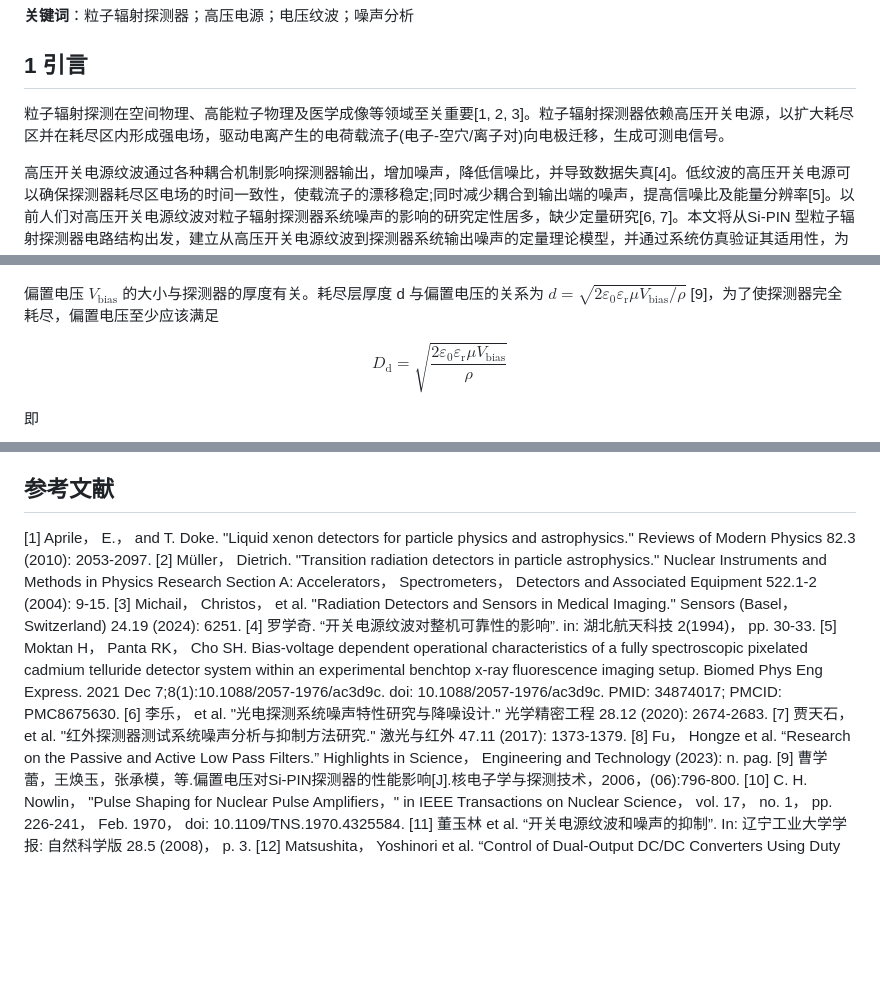
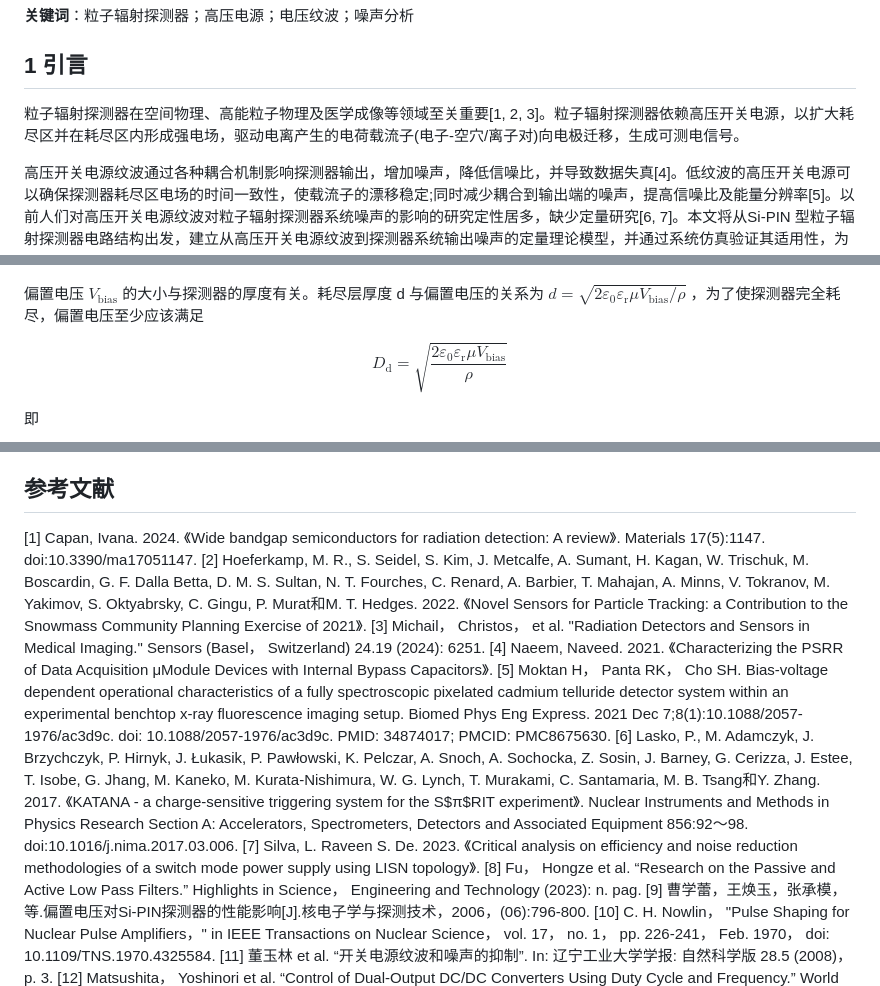
Before and after one commit to LoxyL/rippleNoiseSimulation, a Markdown page: draft/全文.md, 3 parts joined by grey strips. Drawn GitHub-style; blank space fills up the shorter version.

```diff
--- a/draft/全文.md
+++ b/draft/全文.md
@@ -12,7 +12,7 @@
 
 ## 1 引言
 
-粒子辐射探测在空间物理、高能粒子物理及医学成像等领域至关重要[1, 2, 3]。粒子辐射探测器依赖高压开关电源，以扩大耗尽区并在耗尽区内形成强电场，驱动电离产生的电荷载流子(电子-空穴/离子对)向电极迁移，生成可测电信号。
+粒子辐射探测器在空间物理、高能粒子物理及医学成像等领域至关重要[1, 2, 3]。粒子辐射探测器依赖高压开关电源，以扩大耗尽区并在耗尽区内形成强电场，驱动电离产生的电荷载流子(电子-空穴/离子对)向电极迁移，生成可测电信号。
 
 高压开关电源纹波通过各种耦合机制影响探测器输出，增加噪声，降低信噪比，并导致数据失真[4]。低纹波的高压开关电源可以确保探测器耗尽区电场的时间一致性，使载流子的漂移稳定;同时减少耦合到输出端的噪声，提高信噪比及能量分辨率[5]。以前人们对高压开关电源纹波对粒子辐射探测器系统噪声的影响的研究定性居多，缺少定量研究[6, 7]。本文将从Si-PIN 型粒子辐射探测器电路结构出发，建立从高压开关电源纹波到探测器系统输出噪声的定量理论模型，并通过系统仿真验证其适用性，为提升粒子辐射探测器的测量精度提供理论参考。
 
@@ -38,7 +38,7 @@ $$
 
 ![图3 探测器与电荷敏感前置放大器](./detector.png)
 
-偏置电压 $V_{\mathrm{bias}}$ 的大小与探测器的厚度有关。耗尽层厚度 d 与偏置电压的关系为 $d = \sqrt{2\varepsilon_0\varepsilon_{\mathrm{r}}\mu V_{\mathrm{bias}} / \rho}$ [9]，为了使探测器完全耗尽，偏置电压至少应该满足
+偏置电压 $V_{\mathrm{bias}}$ 的大小与探测器的厚度有关。耗尽层厚度 d 与偏置电压的关系为 $d = \sqrt{2\varepsilon_0\varepsilon_{\mathrm{r}}\mu V_{\mathrm{bias}} / \rho}$ ，为了使探测器完全耗尽，偏置电压至少应该满足
 
 $$
 D_{\mathrm{d}} = \sqrt{\frac{2\varepsilon_0\varepsilon_{\mathrm{r}}\mu V_{\mathrm{bias}}}{\rho}}
@@ -195,13 +195,13 @@ $$
 本研究填补了高压开关电源纹波对粒子辐射探测器噪声影响定量分析的空白。本文所提出的理论模型与仿真方法可为高性能粒子探测系统的低噪声电源设计提供重要的理论依据和设计参考。
 
 ## 参考文献
-[1] Aprile， E.， and T. Doke. "Liquid xenon detectors for particle physics and astrophysics." Reviews of Modern Physics 82.3 (2010): 2053-2097.
-[2] Müller， Dietrich. "Transition radiation detectors in particle astrophysics." Nuclear Instruments and Methods in Physics Research Section A: Accelerators， Spectrometers， Detectors and Associated Equipment 522.1-2 (2004): 9-15.
+[1] Capan, Ivana. 2024. 《Wide bandgap semiconductors for radiation detection: A review》. Materials 17(5):1147. doi:10.3390/ma17051147.
+[2] Hoeferkamp, M. R., S. Seidel, S. Kim, J. Metcalfe, A. Sumant, H. Kagan, W. Trischuk, M. Boscardin, G. F. Dalla Betta, D. M. S. Sultan, N. T. Fourches, C. Renard, A. Barbier, T. Mahajan, A. Minns, V. Tokranov, M. Yakimov, S. Oktyabrsky, C. Gingu, P. Murat和M. T. Hedges. 2022. 《Novel Sensors for Particle Tracking: a Contribution to the Snowmass Community Planning Exercise of 2021》.
 [3] Michail， Christos， et al. "Radiation Detectors and Sensors in Medical Imaging." Sensors (Basel， Switzerland) 24.19 (2024): 6251.
-[4] 罗学奇. “开关电源纹波对整机可靠性的影响”. in: 湖北航天科技 2(1994)， pp. 30-33.
+[4] Naeem, Naveed. 2021. 《Characterizing the PSRR of Data Acquisition μModule Devices with Internal Bypass Capacitors》.
 [5] Moktan H， Panta RK， Cho SH. Bias-voltage dependent operational characteristics of a fully spectroscopic pixelated cadmium telluride detector system within an experimental benchtop x-ray fluorescence imaging setup. Biomed Phys Eng Express. 2021 Dec 7;8(1):10.1088/2057-1976/ac3d9c. doi: 10.1088/2057-1976/ac3d9c. PMID: 34874017; PMCID: PMC8675630.
-[6] 李乐， et al. "光电探测系统噪声特性研究与降噪设计." 光学精密工程 28.12 (2020): 2674-2683.
-[7] 贾天石， et al. "红外探测器测试系统噪声分析与抑制方法研究." 激光与红外 47.11 (2017): 1373-1379.
+[6] Lasko, P., M. Adamczyk, J. Brzychczyk, P. Hirnyk, J. Łukasik, P. Pawłowski, K. Pelczar, A. Snoch, A. Sochocka, Z. Sosin, J. Barney, G. Cerizza, J. Estee, T. Isobe, G. Jhang, M. Kaneko, M. Kurata-Nishimura, W. G. Lynch, T. Murakami, C. Santamaria, M. B. Tsang和Y. Zhang. 2017. 《KATANA - a charge-sensitive triggering system for the S$π$RIT experiment》. Nuclear Instruments and Methods in Physics Research Section A: Accelerators, Spectrometers, Detectors and Associated Equipment 856:92～98. doi:10.1016/j.nima.2017.03.006.
+[7] Silva, L. Raveen S. De. 2023. 《Critical analysis on efficiency and noise reduction methodologies of a switch mode power supply using LISN topology》.
 [8] Fu， Hongze et al. “Research on the Passive and Active Low Pass Filters.” Highlights in Science， Engineering and Technology (2023): n. pag.
 [9] 曹学蕾，王焕玉，张承模，等.偏置电压对Si-PIN探测器的性能影响[J].核电子学与探测技术，2006，(06):796-800.
 [10] C. H. Nowlin， "Pulse Shaping for Nuclear Pulse Amplifiers，" in IEEE Transactions on Nuclear Science， vol. 17， no. 1， pp. 226-241， Feb. 1970， doi: 10.1109/TNS.1970.4325584.
```
Also changed, not shown: draft/review_old.md (added, +18 -0 lines).
